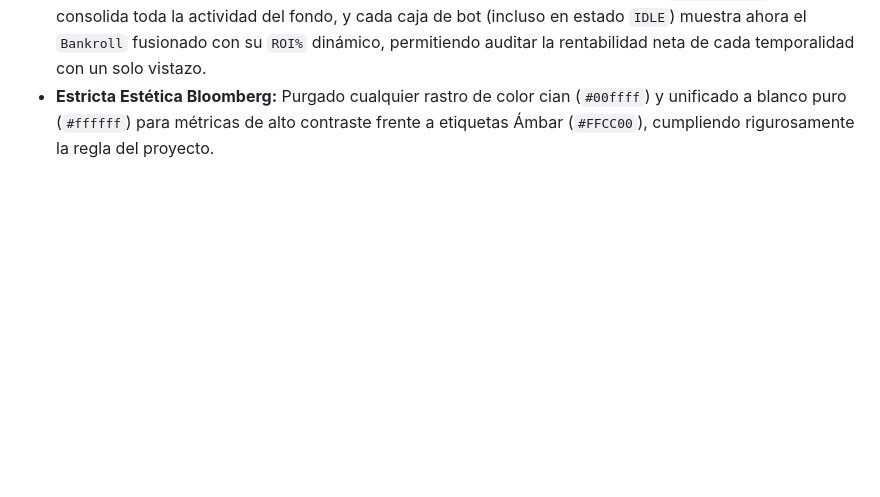
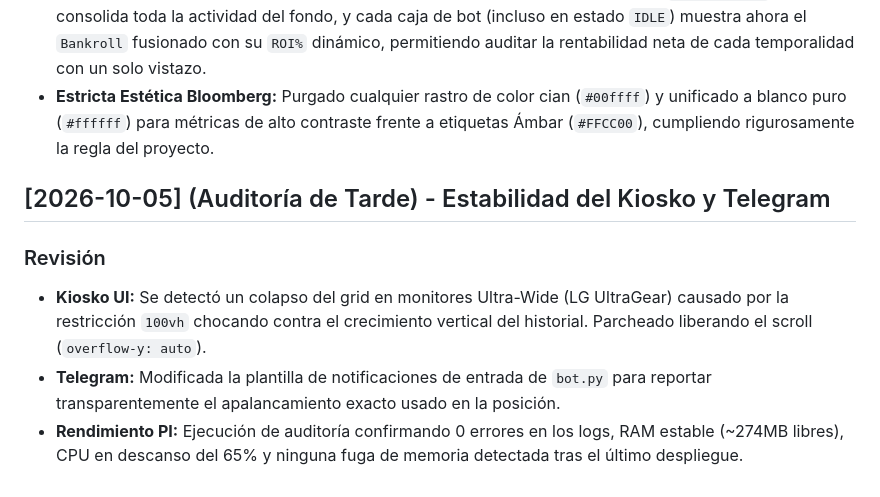
Before and after one commit to gtrujillovdev-cyber/GaTDSeqB, a Markdown page: DIARIO_DE_DESARROLLO.md, the part around the change. GitHub-like rendering; blank space fills up the shorter version.

Commit message:
docs: Registro de auditoría y parches de UI/Telegram

```diff
--- a/DIARIO_DE_DESARROLLO.md
+++ b/DIARIO_DE_DESARROLLO.md
@@ -64,3 +64,9 @@ Este documento registra la evolución del sistema automatizado de trading cuanti
 - **Libro Mayor (Trade History Ledger):** Inyectada una tabla global en `lite.html` que agrupa el historial de los 15 bots (hasta 30 eventos recientes). El UI se ha optimizado para dispositivos móviles, condensando "Razón/PNL", truncando decimales e identificando de un vistazo eventos `OPN` (Apertura) y `CLS` (Cierre).
 - **Métricas de Rendimiento:** En la cabecera principal se agregó el contador global `TOTAL TRADES`, que consolida toda la actividad del fondo, y cada caja de bot (incluso en estado `IDLE`) muestra ahora el `Bankroll` fusionado con su `ROI%` dinámico, permitiendo auditar la rentabilidad neta de cada temporalidad con un solo vistazo.
 - **Estricta Estética Bloomberg:** Purgado cualquier rastro de color cian (`#00ffff`) y unificado a blanco puro (`#ffffff`) para métricas de alto contraste frente a etiquetas Ámbar (`#FFCC00`), cumpliendo rigurosamente la regla del proyecto.
+
+## [2026-10-05] (Auditoría de Tarde) - Estabilidad del Kiosko y Telegram
+### Revisión
+- **Kiosko UI:** Se detectó un colapso del grid en monitores Ultra-Wide (LG UltraGear) causado por la restricción `100vh` chocando contra el crecimiento vertical del historial. Parcheado liberando el scroll (`overflow-y: auto`).
+- **Telegram:** Modificada la plantilla de notificaciones de entrada de `bot.py` para reportar transparentemente el apalancamiento exacto usado en la posición.
+- **Rendimiento PI:** Ejecución de auditoría confirmando 0 errores en los logs, RAM estable (~274MB libres), CPU en descanso del 65% y ninguna fuga de memoria detectada tras el último despliegue.
```
